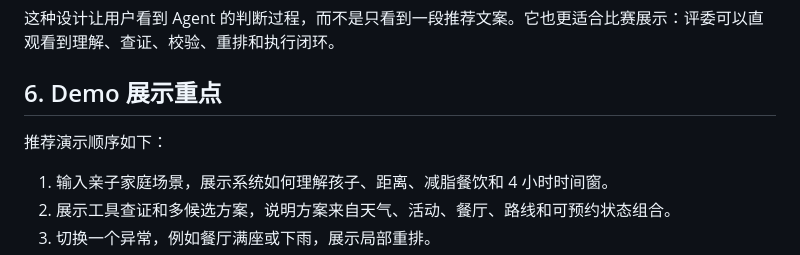
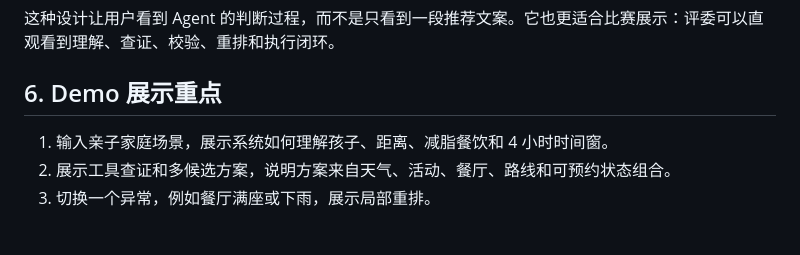
Before and after one commit to KOKIdebuff/LocalLifeAgent, a Markdown page: DEMO_DESIGN_NOTES.md, the part around the change. Drawn GitHub-style; blank space fills up the shorter version.

Commit message:
Update demo showcase focus in design notes
Removed recommended demonstration order from design notes.

```diff
--- a/DEMO_DESIGN_NOTES.md
+++ b/DEMO_DESIGN_NOTES.md
@@ -62,8 +62,6 @@ Mock API 不是随意兜底，而是有明确语义：它负责模拟天气、
 
 ## 6. Demo 展示重点
 
-推荐演示顺序如下：
-
 1. 输入亲子家庭场景，展示系统如何理解孩子、距离、减脂餐饮和 4 小时时间窗。
 2. 展示工具查证和多候选方案，说明方案来自天气、活动、餐厅、路线和可预约状态组合。
 3. 切换一个异常，例如餐厅满座或下雨，展示局部重排。
```
